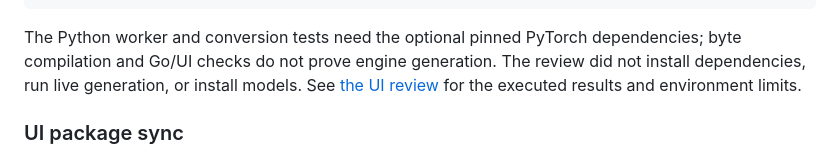
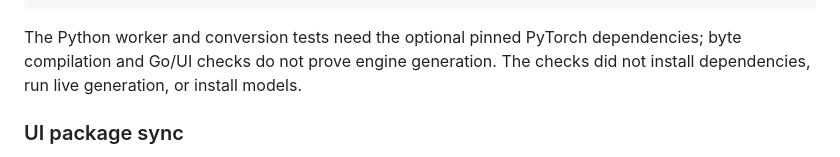
Before and after one commit to miloszkolber/uncanny_lab, a Markdown page: README.md, the part around the change. Rendered like a GitHub page.

````diff
--- a/README.md
+++ b/README.md
@@ -131,7 +131,7 @@ docker compose -f compose.yaml config --quiet
 docker compose -f compose.yaml -f compose.cpu.yaml config --quiet
 ```
 
-The Python worker and conversion tests need the optional pinned PyTorch dependencies; byte compilation and Go/UI checks do not prove engine generation. The review did not install dependencies, run live generation, or install models. See [the UI review](docs/ui-review.md) for the executed results and environment limits.
+The Python worker and conversion tests need the optional pinned PyTorch dependencies; byte compilation and Go/UI checks do not prove engine generation. The checks did not install dependencies, run live generation, or install models.
 
 ### UI package sync
 
````
Also changed, not shown: docs/ui-review.md (deleted, +0 -92 lines).
